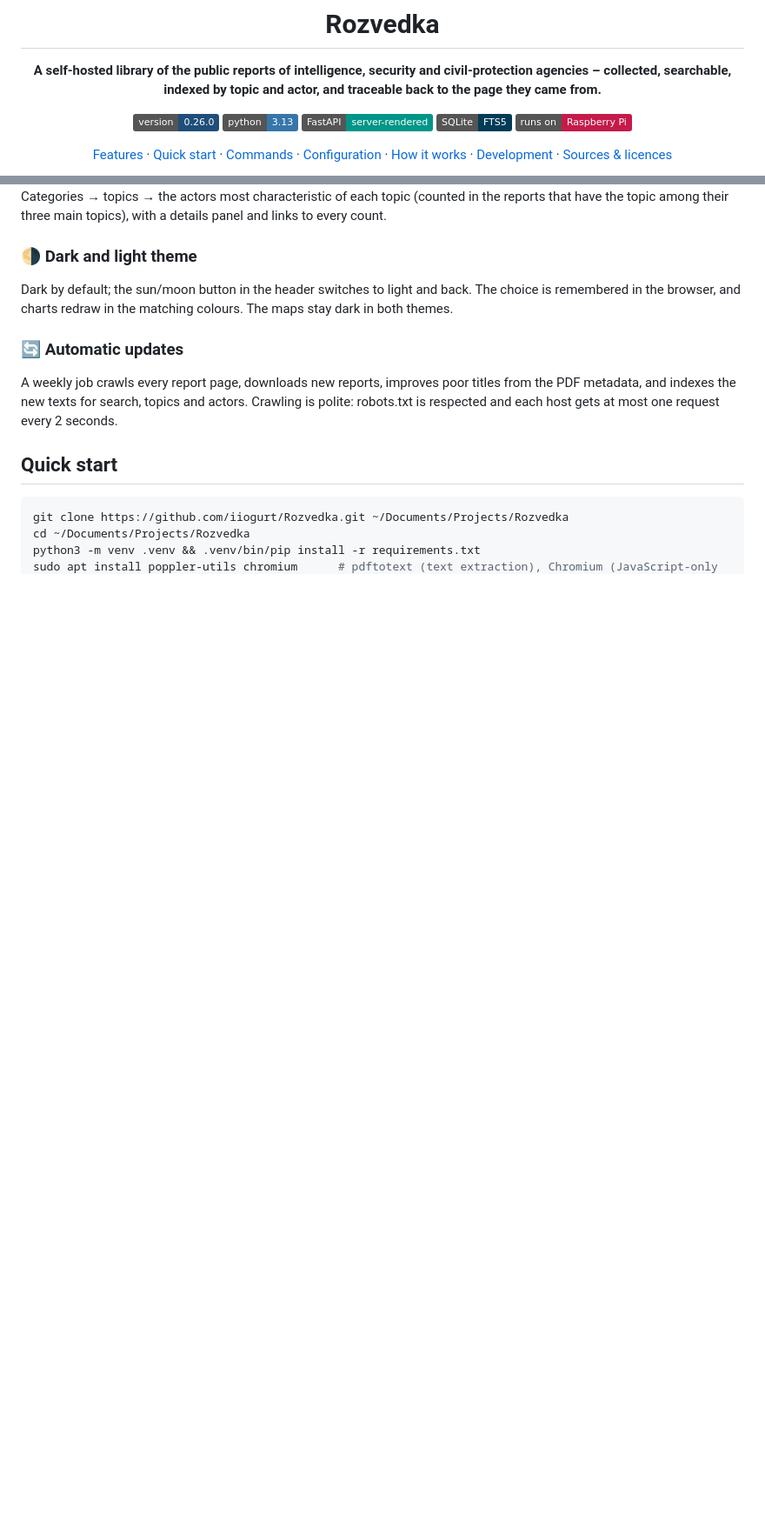
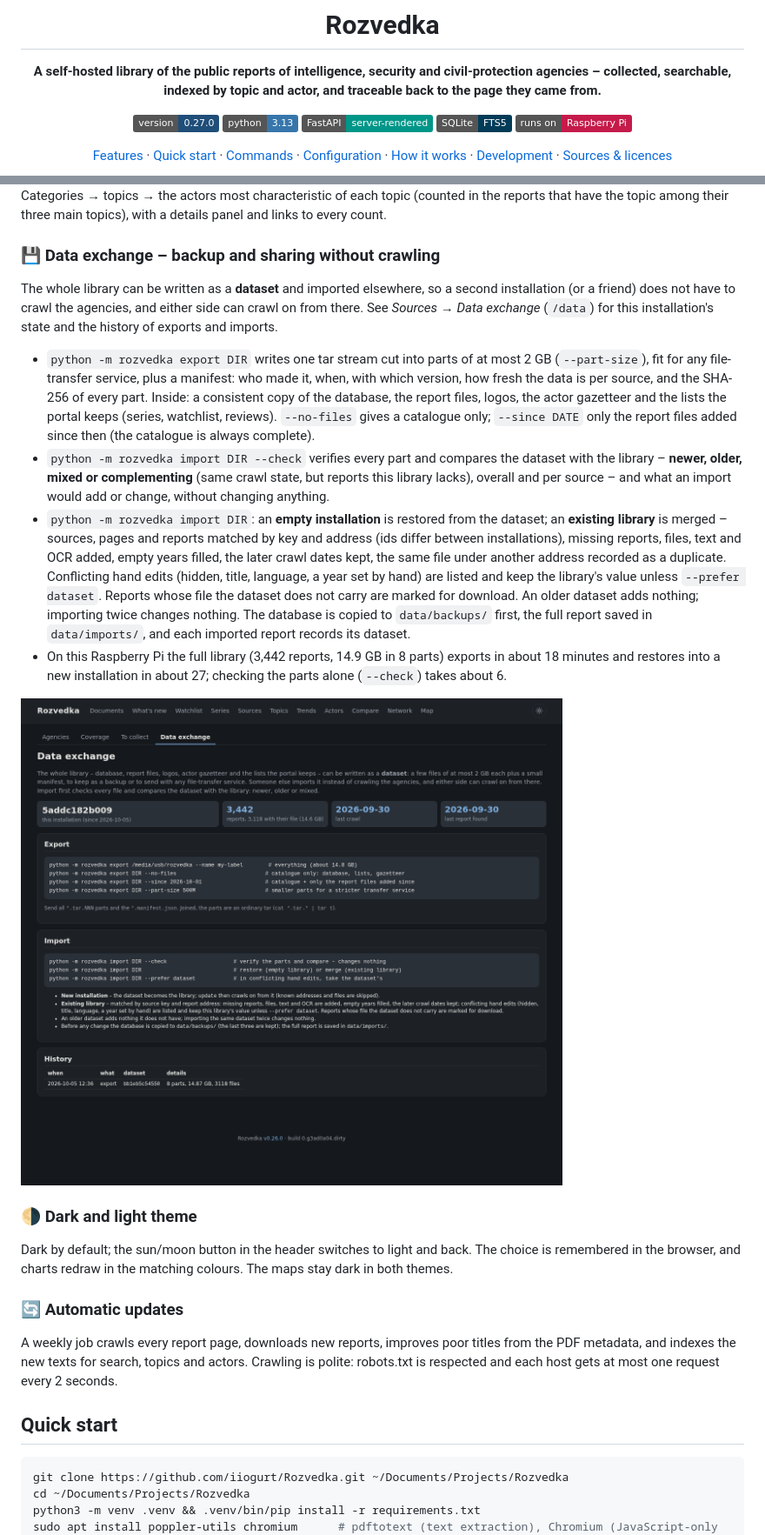
Before and after one commit to iiogurt/Rozvedka, a Markdown page: README.md, 2 parts joined by grey strips. Shown at 87% size. Drawn GitHub-style; pictures changed too: docs/images/data.png (added); badges without logos; blank space fills up the shorter version.

```diff
--- a/README.md
+++ b/README.md
@@ -5,7 +5,7 @@
 **A self-hosted library of the public reports of intelligence, security and civil-protection agencies –
 collected, searchable, indexed by topic and actor, and traceable back to the page they came from.**
 
-![version](https://img.shields.io/badge/version-0.26.0-1f4e79)
+![version](https://img.shields.io/badge/version-0.27.0-1f4e79)
 ![python](https://img.shields.io/badge/python-3.13-3776ab?logo=python&logoColor=white)
 ![fastapi](https://img.shields.io/badge/FastAPI-server--rendered-009688?logo=fastapi&logoColor=white)
 ![sqlite](https://img.shields.io/badge/SQLite-FTS5-003b57?logo=sqlite&logoColor=white)
@@ -254,6 +254,32 @@ reports are left out, and selections with fewer than 10 reports are greyed out.
 Categories → topics → the actors most characteristic of each topic (counted in the reports that have the topic
 among their three main topics), with a details panel and links to every count.
 
+### 💾 Data exchange – backup and sharing without crawling
+
+The whole library can be written as a **dataset** and imported elsewhere, so a second installation (or a friend)
+does not have to crawl the agencies, and either side can crawl on from there. See *Sources → Data exchange*
+(`/data`) for this installation's state and the history of exports and imports.
+
+- `python -m rozvedka export DIR` writes one tar stream cut into parts of at most 2 GB (`--part-size`), fit for any
+  file-transfer service, plus a manifest: who made it, when, with which version, how fresh the data is per source,
+  and the SHA-256 of every part. Inside: a consistent copy of the database, the report files, logos, the actor
+  gazetteer and the lists the portal keeps (series, watchlist, reviews). `--no-files` gives a catalogue only;
+  `--since DATE` only the report files added since then (the catalogue is always complete).
+- `python -m rozvedka import DIR --check` verifies every part and compares the dataset with the library –
+  **newer, older, mixed or complementing** (same crawl state, but reports this library lacks), overall and per source – and what an import would add or change, without changing
+  anything.
+- `python -m rozvedka import DIR`: an **empty installation** is restored from the dataset; an **existing library**
+  is merged – sources, pages and reports matched by key and address (ids differ between installations), missing
+  reports, files, text and OCR added, empty years filled, the later crawl dates kept, the same file under another
+  address recorded as a duplicate. Conflicting hand edits (hidden, title, language, a year set by hand) are listed
+  and keep the library's value unless `--prefer dataset`. Reports whose file the dataset does not carry are marked
+  for download. An older dataset adds nothing; importing twice changes nothing. The database is copied to
+  `data/backups/` first, the full report saved in `data/imports/`, and each imported report records its dataset.
+- On this Raspberry Pi the full library (3,442 reports, 14.9 GB in 8 parts) exports in about 18 minutes and restores
+  into a new installation in about 27; checking the parts alone (`--check`) takes about 6.
+
+<img src="docs/images/data.png" alt="Data exchange page: this installation, export and import commands, history" width="900">
+
 ### 🌗 Dark and light theme
 
 Dark by default; the sun/moon button in the header switches to light and back. The choice is remembered in the
```
Also changed, not shown: other parts of README.md (+3 -0 lines), CHANGELOG.md (+18 -1 lines), docs/ROADMAP.md (+4 -2 lines), 12 other files.
